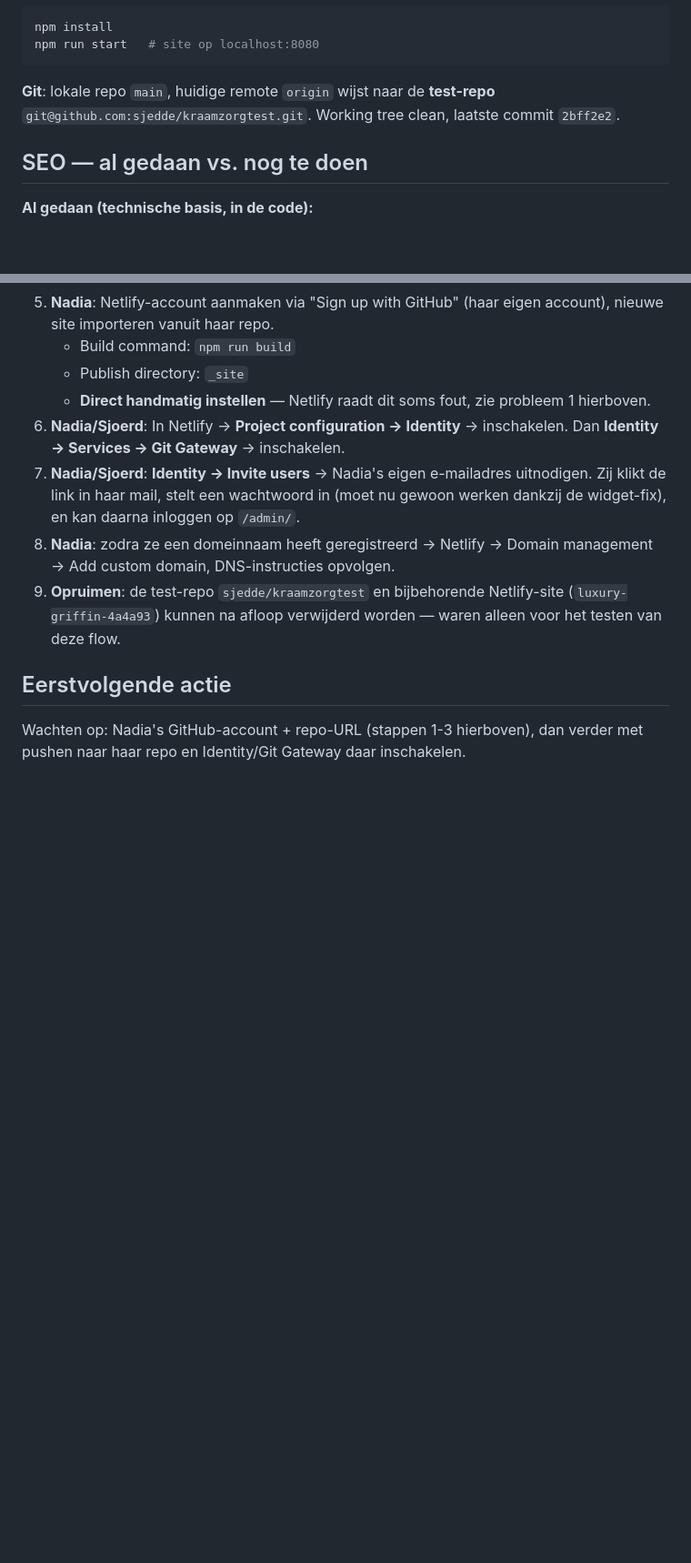
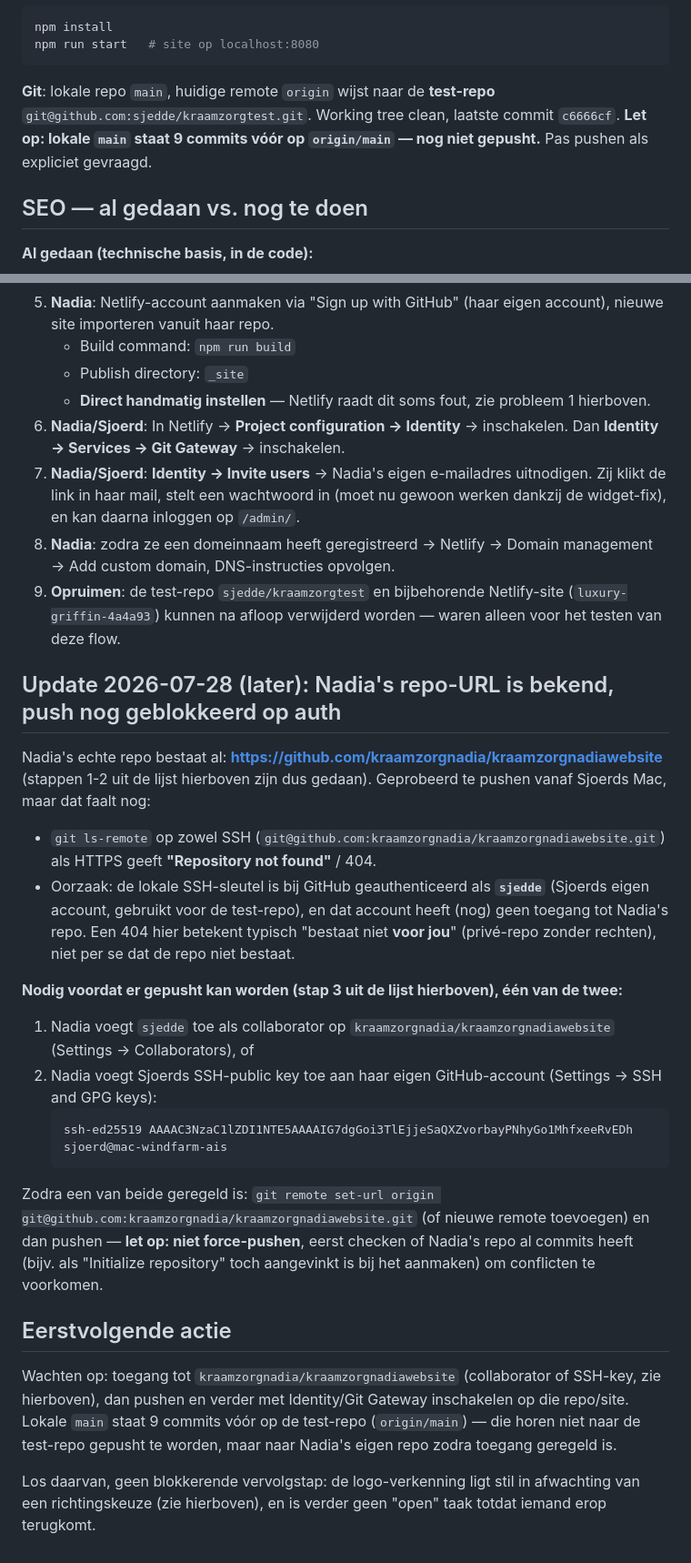
Before and after one commit to kraamzorgnadia/kraamzorgnadiawebsite, a Markdown page: HANDOVER.md, 2 parts joined by grey strips. Shown at 91% size. Rendered like a GitHub page; blank space fills up the shorter version.

````diff
--- a/HANDOVER.md
+++ b/HANDOVER.md
@@ -73,7 +73,7 @@ npm install
 npm run start   # site op localhost:8080
 ```
 
-**Git**: lokale repo `main`, huidige remote `origin` wijst naar de **test-repo** `git@github.com:sjedde/kraamzorgtest.git`. Working tree clean, laatste commit `2bff2e2`.
+**Git**: lokale repo `main`, huidige remote `origin` wijst naar de **test-repo** `git@github.com:sjedde/kraamzorgtest.git`. Working tree clean, laatste commit `c6666cf`. **Let op: lokale `main` staat 9 commits vóór op `origin/main` — nog niet gepusht.** Pas pushen als expliciet gevraagd.
 
 ## SEO — al gedaan vs. nog te doen
 
@@ -112,6 +127,24 @@ npm run start   # site op localhost:8080
 8. **Nadia**: zodra ze een domeinnaam heeft geregistreerd → Netlify → Domain management → Add custom domain, DNS-instructies opvolgen.
 9. **Opruimen**: de test-repo `sjedde/kraamzorgtest` en bijbehorende Netlify-site (`luxury-griffin-4a4a93`) kunnen na afloop verwijderd worden — waren alleen voor het testen van deze flow.
 
+## Update 2026-07-28 (later): Nadia's repo-URL is bekend, push nog geblokkeerd op auth
+
+Nadia's echte repo bestaat al: **https://github.com/kraamzorgnadia/kraamzorgnadiawebsite** (stappen 1-2 uit de lijst hierboven zijn dus gedaan). Geprobeerd te pushen vanaf Sjoerds Mac, maar dat faalt nog:
+
+- `git ls-remote` op zowel SSH (`git@github.com:kraamzorgnadia/kraamzorgnadiawebsite.git`) als HTTPS geeft **"Repository not found"** / 404.
+- Oorzaak: de lokale SSH-sleutel is bij GitHub geauthenticeerd als **`sjedde`** (Sjoerds eigen account, gebruikt voor de test-repo), en dat account heeft (nog) geen toegang tot Nadia's repo. Een 404 hier betekent typisch "bestaat niet **voor jou**" (privé-repo zonder rechten), niet per se dat de repo niet bestaat.
+
+**Nodig voordat er gepusht kan worden (stap 3 uit de lijst hierboven), één van de twee:**
+1. Nadia voegt `sjedde` toe als collaborator op `kraamzorgnadia/kraamzorgnadiawebsite` (Settings → Collaborators), of
+2. Nadia voegt Sjoerds SSH-public key toe aan haar eigen GitHub-account (Settings → SSH and GPG keys):
+   ```
+   ssh-ed25519 AAAAC3NzaC1lZDI1NTE5AAAAIG7dgGoi3TlEjjeSaQXZvorbayPNhyGo1MhfxeeRvEDh sjoerd@mac-windfarm-ais
+   ```
+
+Zodra een van beide geregeld is: `git remote set-url origin git@github.com:kraamzorgnadia/kraamzorgnadiawebsite.git` (of nieuwe remote toevoegen) en dan pushen — **let op: niet force-pushen**, eerst checken of Nadia's repo al commits heeft (bijv. als "Initialize repository" toch aangevinkt is bij het aanmaken) om conflicten te voorkomen.
+
 ## Eerstvolgende actie
 
-Wachten op: Nadia's GitHub-account + repo-URL (stappen 1-3 hierboven), dan verder met pushen naar haar repo en Identity/Git Gateway daar inschakelen.
+Wachten op: toegang tot `kraamzorgnadia/kraamzorgnadiawebsite` (collaborator of SSH-key, zie hierboven), dan pushen en verder met Identity/Git Gateway inschakelen op die repo/site. Lokale `main` staat 9 commits vóór op de test-repo (`origin/main`) — die horen niet naar de test-repo gepusht te worden, maar naar Nadia's eigen repo zodra toegang geregeld is.
+
+Los daarvan, geen blokkerende vervolgstap: de logo-verkenning ligt stil in afwachting van een richtingskeuze (zie hierboven), en is verder geen "open" taak totdat iemand erop terugkomt.
````
Also changed, not shown: other parts of HANDOVER.md (+15 -0 lines).
